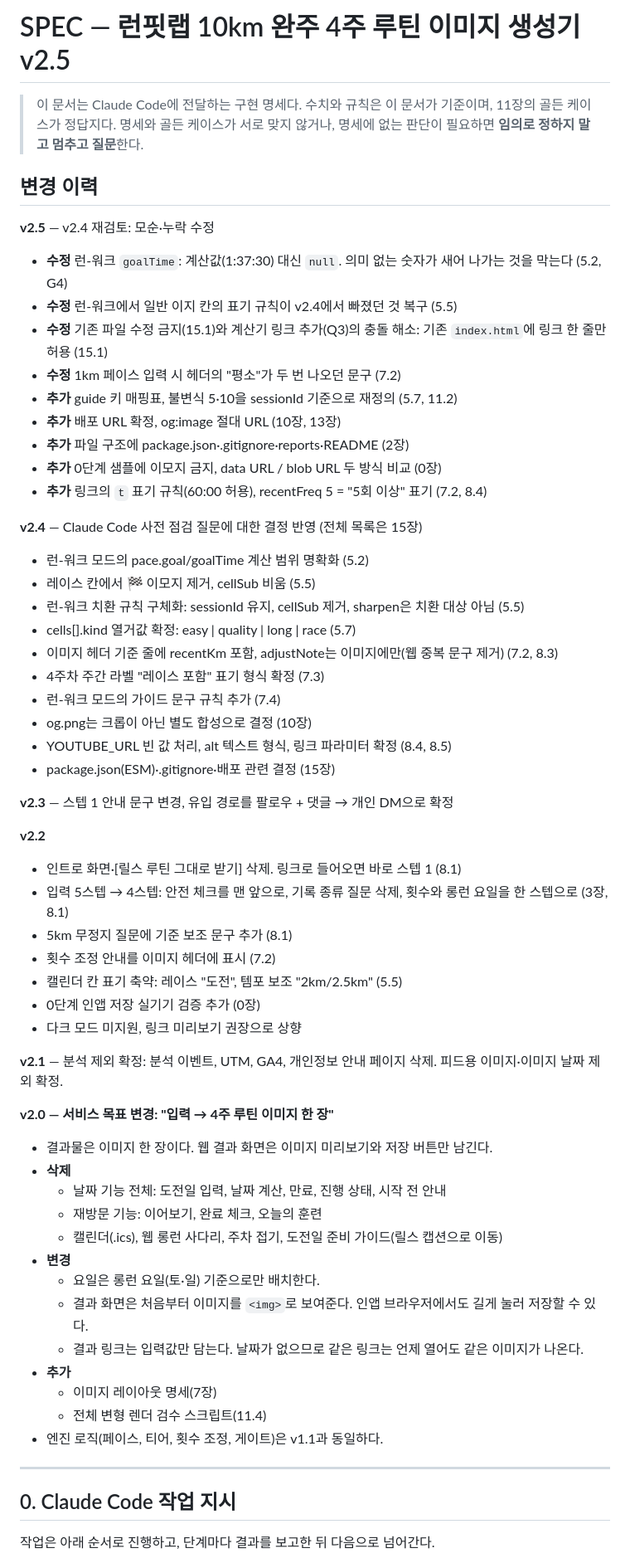
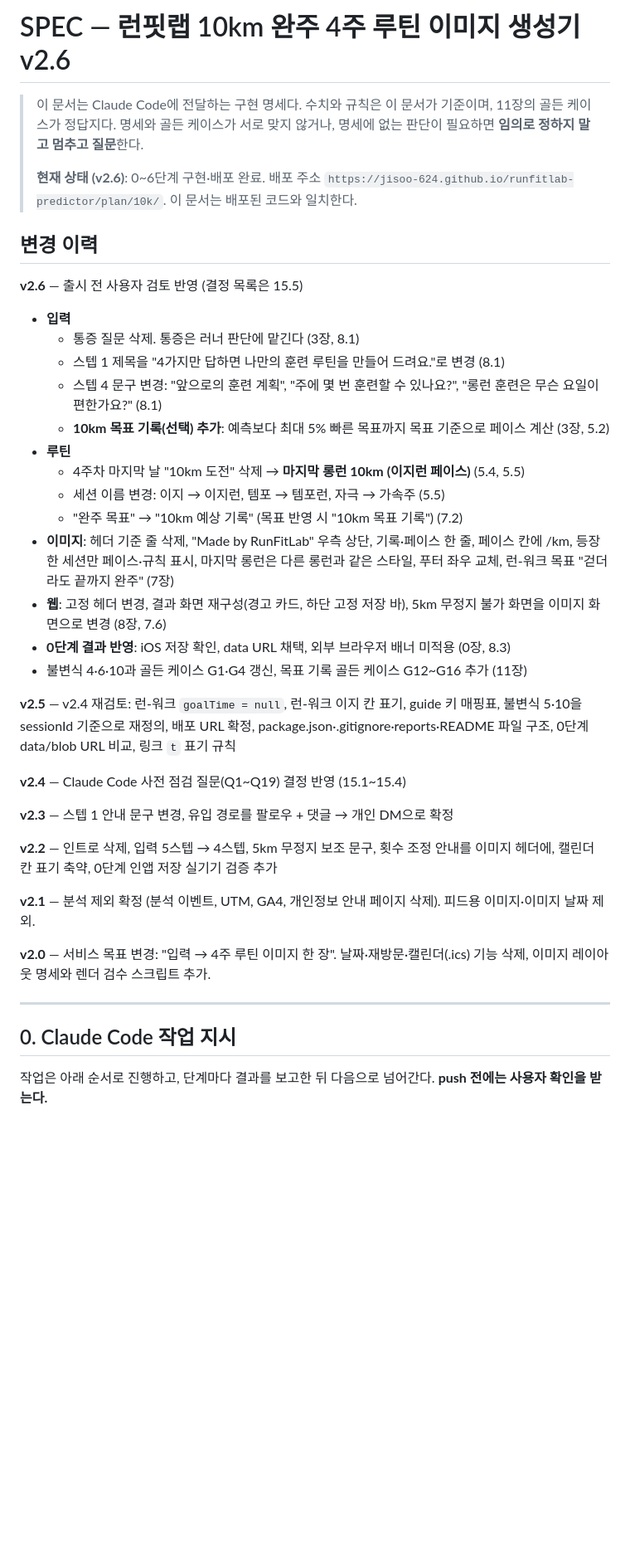
Before and after one commit to jisoo-624/runfitlab-predictor, a Markdown page: SPEC.md, the part around one of its changes. Shown at 83% size. GitHub-like rendering; blank space fills up the shorter version.

```diff
--- a/SPEC.md
+++ b/SPEC.md
@@ -1,64 +1,42 @@
-# SPEC — 런핏랩 10km 완주 4주 루틴 이미지 생성기 v2.5
+# SPEC — 런핏랩 10km 완주 4주 루틴 이미지 생성기 v2.6
 
 > 이 문서는 Claude Code에 전달하는 구현 명세다. 수치와 규칙은 이 문서가 기준이며, 11장의 골든 케이스가 정답지다.
 > 명세와 골든 케이스가 서로 맞지 않거나, 명세에 없는 판단이 필요하면 **임의로 정하지 말고 멈추고 질문**한다.
+>
+> **현재 상태 (v2.6)**: 0~6단계 구현·배포 완료. 배포 주소 `https://jisoo-624.github.io/runfitlab-predictor/plan/10k/`. 이 문서는 배포된 코드와 일치한다.
 
 ## 변경 이력
 
-**v2.5** — v2.4 재검토: 모순·누락 수정
-- **수정** 런-워크 `goalTime`: 계산값(1:37:30) 대신 `null`. 의미 없는 숫자가 새어 나가는 것을 막는다 (5.2, G4)
-- **수정** 런-워크에서 일반 이지 칸의 표기 규칙이 v2.4에서 빠졌던 것 복구 (5.5)
-- **수정** 기존 파일 수정 금지(15.1)와 계산기 링크 추가(Q3)의 충돌 해소: 기존 `index.html`에 링크 한 줄만 허용 (15.1)
-- **수정** 1km 페이스 입력 시 헤더의 "평소"가 두 번 나오던 문구 (7.2)
-- **추가** guide 키 매핑표, 불변식 5·10을 sessionId 기준으로 재정의 (5.7, 11.2)
-- **추가** 배포 URL 확정, og:image 절대 URL (10장, 13장)
-- **추가** 파일 구조에 package.json·.gitignore·reports·README (2장)
-- **추가** 0단계 샘플에 이모지 금지, data URL / blob URL 두 방식 비교 (0장)
-- **추가** 링크의 `t` 표기 규칙(60:00 허용), recentFreq 5 = "5회 이상" 표기 (7.2, 8.4)
+**v2.6** — 출시 전 사용자 검토 반영 (결정 목록은 15.5)
+- **입력**
+  - 통증 질문 삭제. 통증은 러너 판단에 맡긴다 (3장, 8.1)
+  - 스텝 1 제목을 "4가지만 답하면 나만의 훈련 루틴을 만들어 드려요."로 변경 (8.1)
+  - 스텝 4 문구 변경: "앞으로의 훈련 계획", "주에 몇 번 훈련할 수 있나요?", "롱런 훈련은 무슨 요일이 편한가요?" (8.1)
+  - **10km 목표 기록(선택) 추가**: 예측보다 최대 5% 빠른 목표까지 목표 기준으로 페이스 계산 (3장, 5.2)
+- **루틴**
+  - 4주차 마지막 날 "10km 도전" 삭제 → **마지막 롱런 10km (이지런 페이스)** (5.4, 5.5)
+  - 세션 이름 변경: 이지 → 이지런, 템포 → 템포런, 자극 → 가속주 (5.5)
+  - "완주 목표" → "10km 예상 기록" (목표 반영 시 "10km 목표 기록") (7.2)
+- **이미지**: 헤더 기준 줄 삭제, "Made by RunFitLab" 우측 상단, 기록·페이스 한 줄, 페이스 칸에 /km, 등장한 세션만 페이스·규칙 표시, 마지막 롱런은 다른 롱런과 같은 스타일, 푸터 좌우 교체, 런-워크 목표 "걷더라도 끝까지 완주" (7장)
+- **웹**: 고정 헤더 변경, 결과 화면 재구성(경고 카드, 하단 고정 저장 바), 5km 무정지 불가 화면을 이미지 화면으로 변경 (8장, 7.6)
+- **0단계 결과 반영**: iOS 저장 확인, data URL 채택, 외부 브라우저 배너 미적용 (0장, 8.3)
+- 불변식 4·6·10과 골든 케이스 G1·G4 갱신, 목표 기록 골든 케이스 G12~G16 추가 (11장)
 
-**v2.4** — Claude Code 사전 점검 질문에 대한 결정 반영 (전체 목록은 15장)
-- 런-워크 모드의 pace.goal/goalTime 계산 범위 명확화 (5.2)
-- 레이스 칸에서 🏁 이모지 제거, cellSub 비움 (5.5)
-- 런-워크 치환 규칙 구체화: sessionId 유지, cellSub 제거, sharpen은 치환 대상 아님 (5.5)
-- cells[].kind 열거값 확정: easy | quality | long | race (5.7)
-- 이미지 헤더 기준 줄에 recentKm 포함, adjustNote는 이미지에만(웹 중복 문구 제거) (7.2, 8.3)
-- 4주차 주간 라벨 "레이스 포함" 표기 형식 확정 (7.3)
-- 런-워크 모드의 가이드 문구 규칙 추가 (7.4)
-- og.png는 크롭이 아닌 별도 합성으로 결정 (10장)
-- YOUTUBE_URL 빈 값 처리, alt 텍스트 형식, 링크 파라미터 확정 (8.4, 8.5)
-- package.json(ESM)·.gitignore·배포 관련 결정 (15장)
+**v2.5** — v2.4 재검토: 런-워크 `goalTime = null`, 런-워크 이지 칸 표기, guide 키 매핑표, 불변식 5·10을 sessionId 기준으로 재정의, 배포 URL 확정, package.json·.gitignore·reports·README 파일 구조, 0단계 data/blob URL 비교, 링크 `t` 표기 규칙
+
+**v2.4** — Claude Code 사전 점검 질문(Q1~Q19) 결정 반영 (15.1~15.4)
 
 **v2.3** — 스텝 1 안내 문구 변경, 유입 경로를 팔로우 + 댓글 → 개인 DM으로 확정
 
-**v2.2**
-- 인트로 화면·[릴스 루틴 그대로 받기] 삭제. 링크로 들어오면 바로 스텝 1 (8.1)
-- 입력 5스텝 → 4스텝: 안전 체크를 맨 앞으로, 기록 종류 질문 삭제, 횟수와 롱런 요일을 한 스텝으로 (3장, 8.1)
-- 5km 무정지 질문에 기준 보조 문구 추가 (8.1)
-- 횟수 조정 안내를 이미지 헤더에 표시 (7.2)
-- 캘린더 칸 표기 축약: 레이스 "도전", 템포 보조 "2km/2.5km" (5.5)
-- 0단계 인앱 저장 실기기 검증 추가 (0장)
-- 다크 모드 미지원, 링크 미리보기 권장으로 상향
+**v2.2** — 인트로 삭제, 입력 5스텝 → 4스텝, 5km 무정지 보조 문구, 횟수 조정 안내를 이미지 헤더에, 캘린더 칸 표기 축약, 0단계 인앱 저장 실기기 검증 추가
 
-**v2.1** — 분석 제외 확정: 분석 이벤트, UTM, GA4, 개인정보 안내 페이지 삭제. 피드용 이미지·이미지 날짜 제외 확정.
+**v2.1** — 분석 제외 확정 (분석 이벤트, UTM, GA4, 개인정보 안내 페이지 삭제). 피드용 이미지·이미지 날짜 제외.
 
-**v2.0 — 서비스 목표 변경: "입력 → 4주 루틴 이미지 한 장"**
-- 결과물은 이미지 한 장이다. 웹 결과 화면은 이미지 미리보기와 저장 버튼만 남긴다.
-- **삭제**
-  - 날짜 기능 전체: 도전일 입력, 날짜 계산, 만료, 진행 상태, 시작 전 안내
-  - 재방문 기능: 이어보기, 완료 체크, 오늘의 훈련
-  - 캘린더(.ics), 웹 롱런 사다리, 주차 접기, 도전일 준비 가이드(릴스 캡션으로 이동)
-- **변경**
-  - 요일은 롱런 요일(토·일) 기준으로만 배치한다.
-  - 결과 화면은 처음부터 이미지를 `<img>`로 보여준다. 인앱 브라우저에서도 길게 눌러 저장할 수 있다.
-  - 결과 링크는 입력값만 담는다. 날짜가 없으므로 같은 링크는 언제 열어도 같은 이미지가 나온다.
-- **추가**
-  - 이미지 레이아웃 명세(7장)
-  - 전체 변형 렌더 검수 스크립트(11.4)
-- 엔진 로직(페이스, 티어, 횟수 조정, 게이트)은 v1.1과 동일하다.
+**v2.0** — 서비스 목표 변경: "입력 → 4주 루틴 이미지 한 장". 날짜·재방문·캘린더(.ics) 기능 삭제, 이미지 레이아웃 명세와 렌더 검수 스크립트 추가.
 
 ---
 
 ## 0. Claude Code 작업 지시
 
-작업은 아래 순서로 진행하고, 단계마다 결과를 보고한 뒤 다음으로 넘어간다.
+작업은 아래 순서로 진행하고, 단계마다 결과를 보고한 뒤 다음으로 넘어간다. **push 전에는 사용자 확인을 받는다.**
 
```
Also changed, not shown: other parts of SPEC.md (+296 -247 lines).
